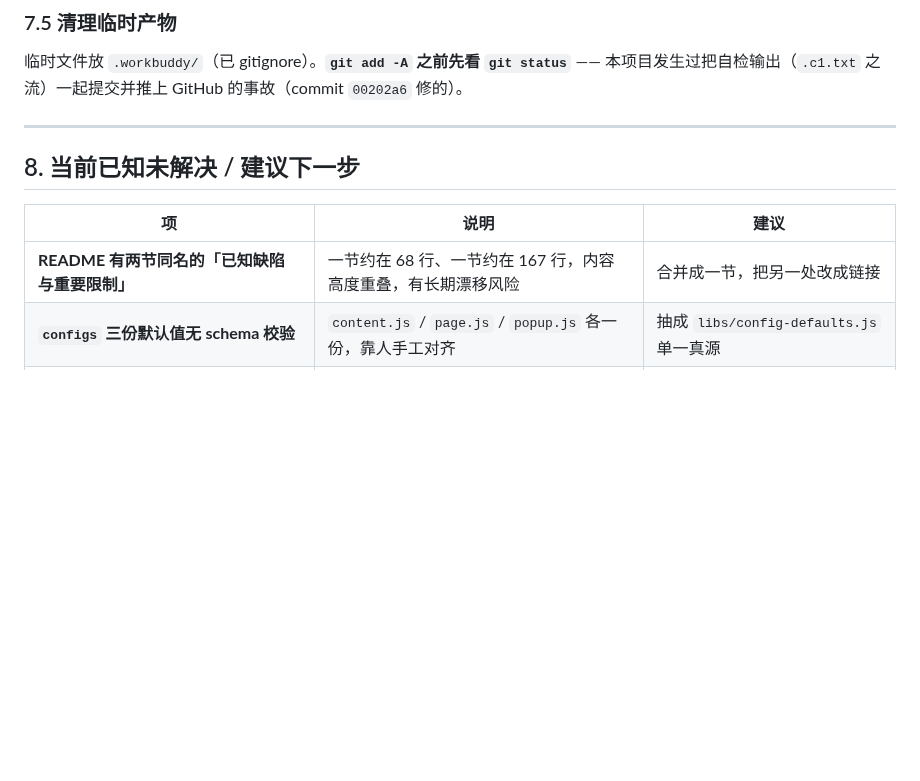
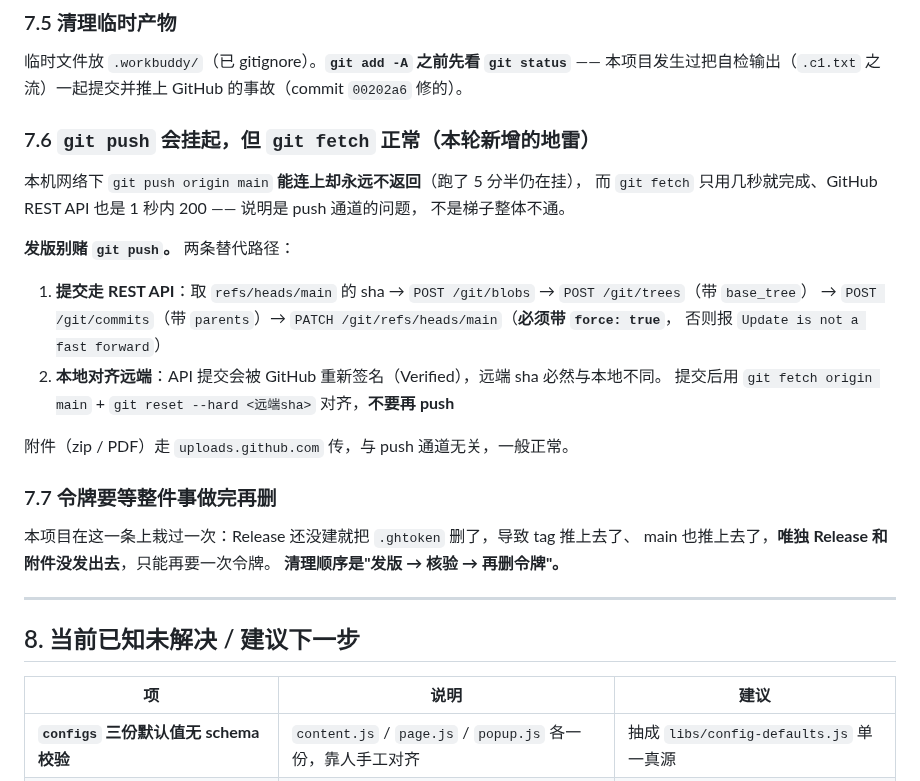
Before and after one commit to TYT0807/Omitone, a Markdown page: HANDOVER.md, the part around the change. Drawn GitHub-style; blank space fills up the shorter version.

```diff
--- a/HANDOVER.md
+++ b/HANDOVER.md
@@ -162,13 +162,34 @@ DeepSeek 靠"请求前缀完整匹配已持久化的缓存单元"命中。把提
 临时文件放 `.workbuddy/`（已 gitignore）。**`git add -A` 之前先看 `git status`** ——
 本项目发生过把自检输出（`.c1.txt` 之流）一起提交并推上 GitHub 的事故（commit `00202a6` 修的）。
 
+### 7.6 `git push` 会挂起，但 `git fetch` 正常（本轮新增的地雷）
+
+本机网络下 `git push origin main` **能连上却永远不返回**（跑了 5 分半仍在挂），
+而 `git fetch` 只用几秒就完成、GitHub REST API 也是 1 秒内 200 —— 说明是 push 通道的问题，
+不是梯子整体不通。
+
+**发版别赌 `git push`。** 两条替代路径：
+
+1. **提交走 REST API**：取 `refs/heads/main` 的 sha → `POST /git/blobs` → `POST /git/trees`（带 `base_tree`）
+   → `POST /git/commits`（带 `parents`）→ `PATCH /git/refs/heads/main`（**必须带 `force: true`**，
+   否则报 `Update is not a fast forward`）
+2. **本地对齐远端**：API 提交会被 GitHub 重新签名（Verified），远端 sha 必然与本地不同。
+   提交后用 `git fetch origin main` + `git reset --hard <远端sha>` 对齐，**不要再 push**
+
+附件（zip / PDF）走 `uploads.github.com` 传，与 push 通道无关，一般正常。
+
+### 7.7 令牌要等整件事做完再删
+
+本项目在这一条上栽过一次：Release 还没建就把 `.ghtoken` 删了，导致 tag 推上去了、
+main 也推上去了，**唯独 Release 和附件没发出去**，只能再要一次令牌。
+**清理顺序是"发版 → 核验 → 再删令牌"。**
+
 ---
 
 ## 8. 当前已知未解决 / 建议下一步
 
 | 项 | 说明 | 建议 |
 | --- | --- | --- |
-| **README 有两节同名的「已知缺陷与重要限制」** | 一节约在 68 行、一节约在 167 行，内容高度重叠，有长期漂移风险 | 合并成一节，把另一处改成链接 |
 | **`configs` 三份默认值无 schema 校验** | `content.js` / `page.js` / `popup.js` 各一份，靠人手工对齐 | 抽成 `libs/config-defaults.js` 单一真源 |
 | **`page.js` 体量（350KB / 8.4k 行）** | 它是主体但也是唯一的巨石；分割收益大、风险更高 | 先补测试再动，按"预览 / 答题 / 媒体 / 调度"切 |
 | **密钥只在 `chrome.storage.local`** | 已经足够安全（无自有服务器），但没有加密 | 不必改；文档里已给出可自验方法 |
```
Also changed, not shown: AGENTS.md (+31 -0 lines).
